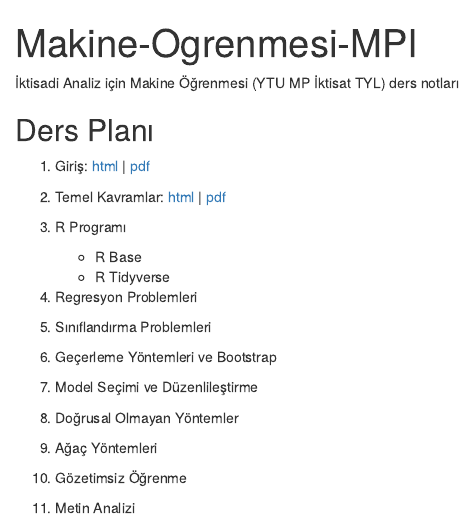
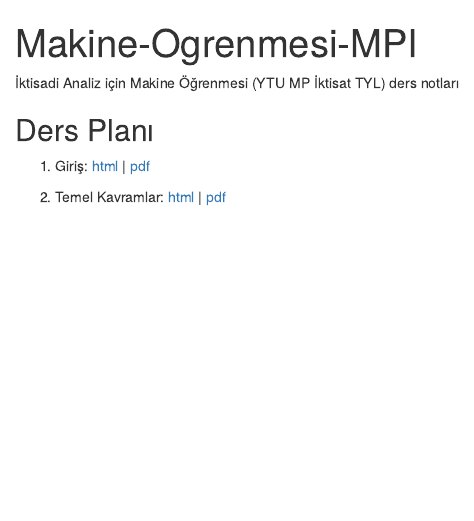
Before and after one commit to htastan/Makine-Ogrenmesi-MPI, an R Markdown document (Makine-Ogrenmesi-MPI.Rmd): the page in a window 1100 px wide, from its top. The pictures show the output file Makine-Ogrenmesi-MPI.html that the author committed with the source, opened offline.

Commit message:
initial commit

```diff
--- a/Makine-Ogrenmesi-MPI.Rmd
+++ b/Makine-Ogrenmesi-MPI.Rmd
@@ -16,23 +16,3 @@
 1. Giriş: [html](/Sunumlar/01-Giris.html) | [pdf](Sunumlar/01-Giris.pdf)
 
 2. Temel Kavramlar: [html](/Sunumlar/02-Temel-Kavramlar.html) | [pdf](Sunumlar/02-Temel-Kavramlar.pdf)
-
-3. R Programı
-    - R Base
-    - R Tidyverse
-
-4. Regresyon Problemleri
-
-5. Sınıflandırma Problemleri
-
-6. Geçerleme Yöntemleri ve Bootstrap
-
-7. Model Seçimi ve Düzenlileştirme
-
-8. Doğrusal Olmayan Yöntemler
-
-9. Ağaç Yöntemleri
-
-10. Gözetimsiz Öğrenme
-
-11. Metin Analizi
```
Also changed, not shown: Makine-Ogrenmesi-MPI.html.
